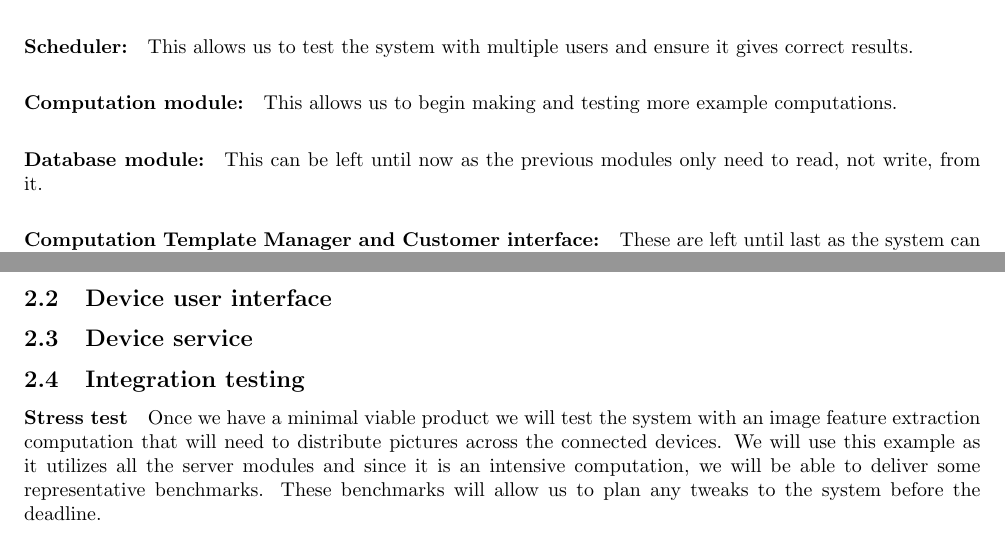
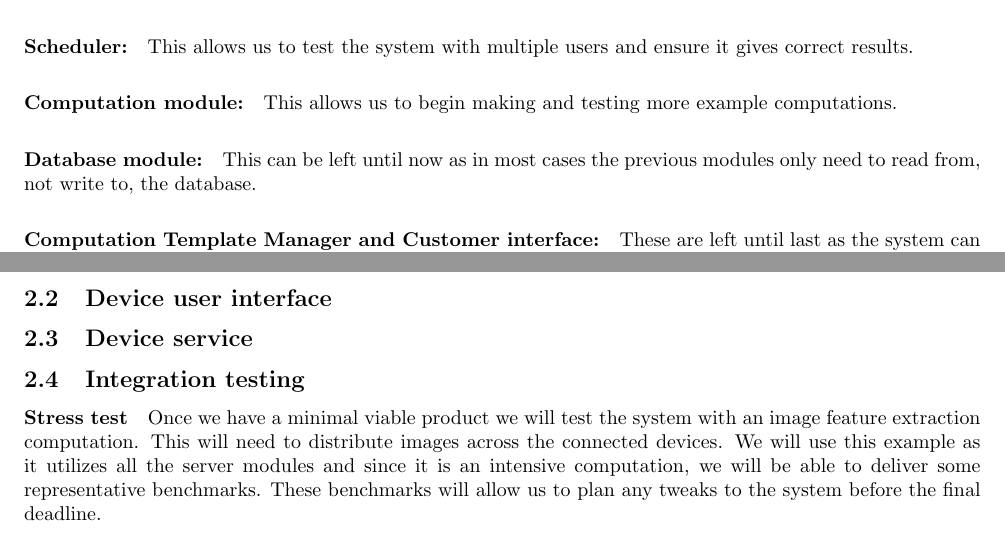
Before and after one commit to Ben-Ramchandani/team_mike, a LaTeX document (project_plan.tex): two parts of pages 4 and 5 of 5, joined at a grey line, cut so that both start at the same text. Compiled offline with pdfLaTeX.

Commit message:
Minor layout changes and corrections

```diff
--- a/project_plan.tex
+++ b/project_plan.tex
@@ -120,7 +120,7 @@ Once the initial prototype is complete we will properly implement the rest of th
 
 \paragraph{Computation module:} This allows us to begin making and testing more example computations.
 
-\paragraph{Database module:} This can be left until now as the previous modules only need to read, not write, from it.
+\paragraph{Database module:} This can be left until now as in most cases the previous modules only need to read from, not write to, the database.
 
 \paragraph{Computation Template Manager and Customer interface:} These are left until last as the system can be tested to a large extent with these replaced with hardcoded versions.
 
@@ -153,8 +153,8 @@ This ensures we have a common understanding of each module. The tests will use J
 \subsection{Integration testing}
 \paragraph{Stress test}
 
-Once we have a minimal viable product we will test the system with an image feature extraction computation that will need to distribute pictures across the connected devices.
+Once we have a minimal viable product we will test the system with an image feature extraction computation. This will need to distribute images across the connected devices.
 We will use this example as it utilizes all the server modules and since it is an intensive computation, we will be able to deliver some representative benchmarks.
-These benchmarks will allow us to plan any tweaks to the system before the deadline.
+These benchmarks will allow us to plan any tweaks to the system before the final deadline.
 
 \end{document}
```
Also changed, not shown: project_plan.tex (2 more changed lines).
